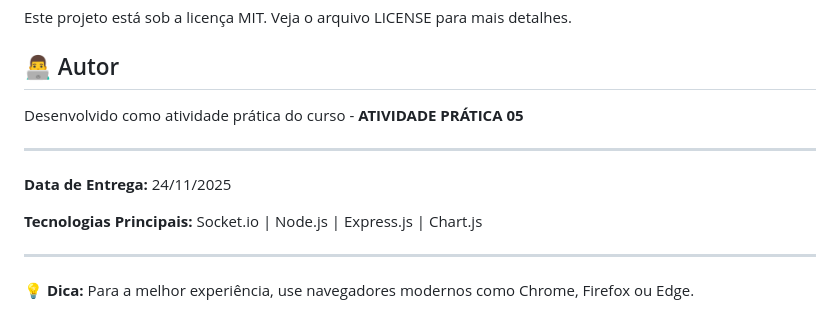
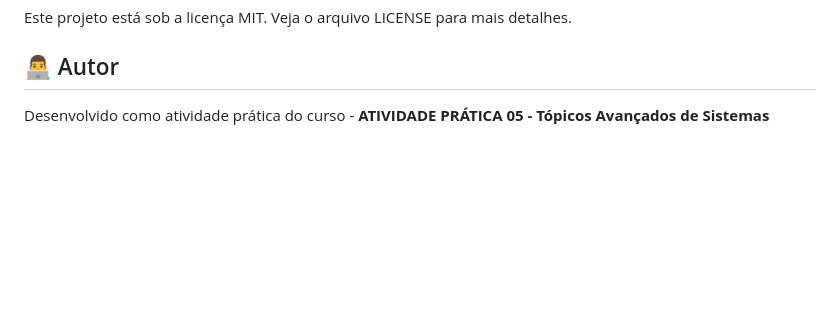
Before and after one commit to pedrokourly/cpu.io, a Markdown page: README.md, the part around the change. Drawn GitHub-style; blank space fills up the shorter version.

```diff
--- a/README.md
+++ b/README.md
@@ -293,14 +293,4 @@ Este projeto está sob a licença MIT. Veja o arquivo LICENSE para mais detalhes
 
 ## 👨‍💻 Autor
 
-Desenvolvido como atividade prática do curso - **ATIVIDADE PRÁTICA 05**
-
----
-
-**Data de Entrega:** 24/11/2025
-
-**Tecnologias Principais:** Socket.io | Node.js | Express.js | Chart.js
-
----
-
-💡 **Dica:** Para a melhor experiência, use navegadores modernos como Chrome, Firefox ou Edge.
+Desenvolvido como atividade prática do curso - **ATIVIDADE PRÁTICA 05 - Tópicos Avançados de Sistemas**
```
